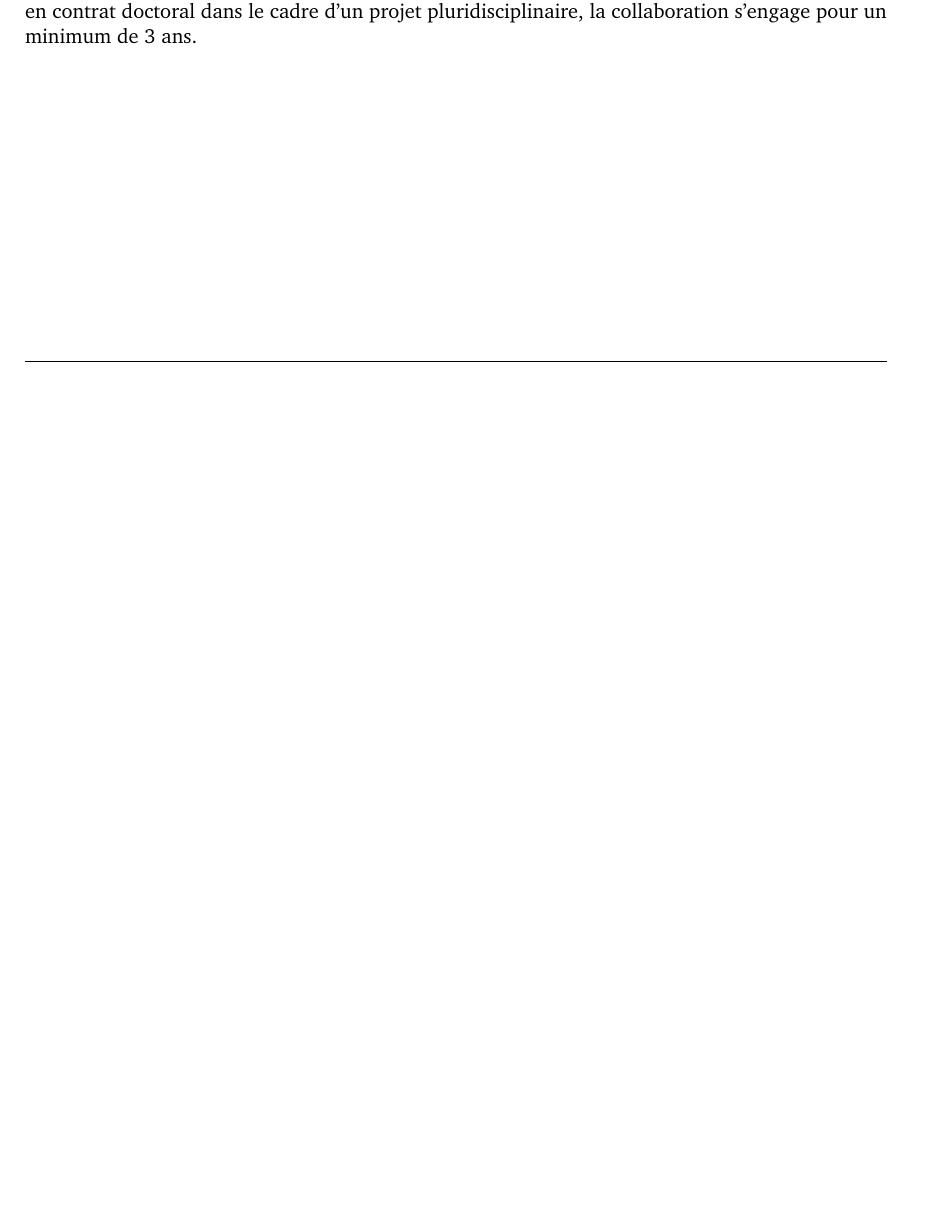
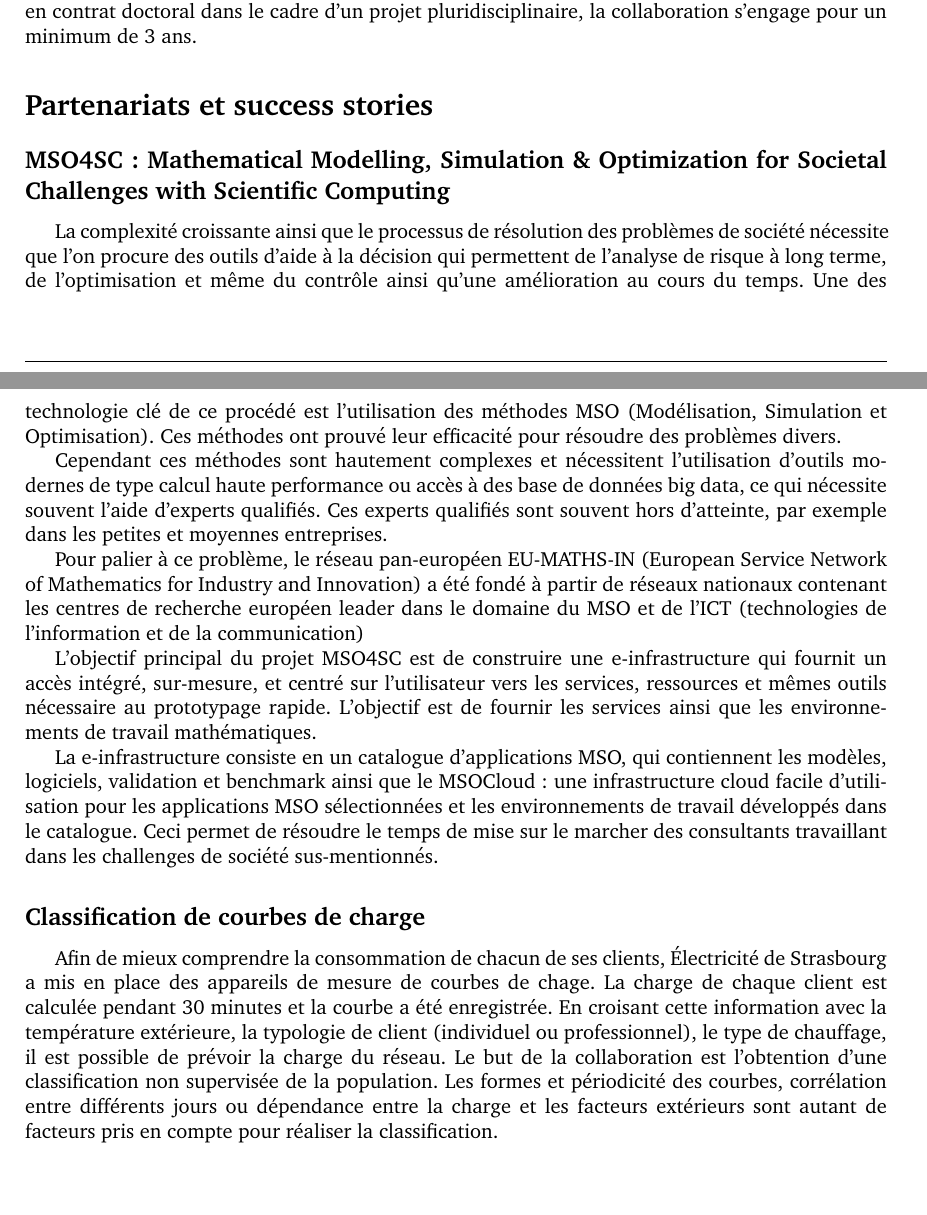
Before and after one commit to celineCQ/matapli, a LaTeX document (main.tex): part of page 2 of 2 before the commit and two parts of pages 2 and 3 of 3 after it, the two joined at a grey line, cut so that both start at the same text, the shorter picture padded with empty space. Compiled offline with pdfLaTeX.

Commit message:
success stories (2)

```diff
--- a/main.tex
+++ b/main.tex
@@ -143,4 +143,32 @@ Les modèles nécessaires à l'implémentation du partenariat existent, mais les
 \subsection*{Troisième niveau : Thèse}
 Lorsque les modèles, méthodes et logiciels ne sont pas directement à notre disposition, il s'agit de projet de recherche ambitieux nécessitant au minimum une thèse. Que la thèse soit Cifre ou en contrat doctoral dans le cadre d'un projet pluridisciplinaire, la collaboration s'engage pour un minimum de 3 ans.
 % -----
+\section*{Partenariats et success stories}
+\subsection*{MSO4SC : Mathematical Modelling, Simulation \& Optimization for Societal Challenges with Scientific Computing}
+
+La complexité croissante ainsi que le processus de résolution des problèmes de société nécessite que l'on procure des outils d'aide à la décision qui permettent de l'analyse de risque à long terme, de l'optimisation et même du contrôle ainsi qu'une amélioration au cours du temps.
+Une des technologie clé de ce procédé est l'utilisation des méthodes MSO (Modélisation, Simulation et Optimisation). Ces méthodes ont prouvé leur efficacité pour résoudre des problèmes divers.
+
+Cependant ces méthodes sont hautement complexes et nécessitent l'utilisation d'outils modernes de type calcul haute performance ou accès à des base de données big data, ce qui nécessite souvent l'aide d'experts qualifiés. Ces experts qualifiés sont souvent hors d'atteinte, par exemple dans les petites et moyennes entreprises.
+
+Pour palier à ce problème, le réseau pan-européen EU-MATHS-IN (European Service Network of Mathematics for Industry and Innovation) a été fondé à partir de réseaux nationaux contenant les centres de recherche européen leader dans le domaine du MSO et de l'ICT (technologies de l'information et de la communication)
+
+L'objectif principal du projet MSO4SC est de construire une e-infrastructure qui fournit un accès intégré, sur-mesure, et centré sur l'utilisateur vers les services, ressources et mêmes outils nécessaire au prototypage rapide. L'objectif est de fournir les services ainsi que les environnements de travail mathématiques.
+
+La e-infrastructure consiste en un catalogue d'applications MSO, qui contiennent les modèles, logiciels, validation et benchmark ainsi que le MSOCloud : une infrastructure cloud facile d'utilisation pour les applications MSO sélectionnées et les environnements de travail développés dans le catalogue.
+Ceci permet de résoudre le temps de mise sur le marcher des consultants travaillant dans les challenges de société sus-mentionnés.
+
+
+
+\subsection*{Classification de courbes de charge}
+
+Afin de mieux comprendre la consommation de chacun de ses clients, Électricité de Strasbourg a mis en place des appareils de mesure de courbes de chage. La charge de chaque client est calculée pendant 30 minutes et la courbe a été enregistrée. En croisant cette information avec la température extérieure, la typologie de client (individuel ou professionnel), le type de chauffage, il est possible de prévoir la charge du réseau.
+Le but de la collaboration est l'obtention d'une classification non supervisée de la population.
+Les formes et périodicité des courbes, corrélation entre différents jours ou dépendance entre la charge et les facteurs extérieurs sont autant de facteurs pris en compte pour réaliser la classification.
+
+
+
+
+
 \end{document}
+\grid
```
